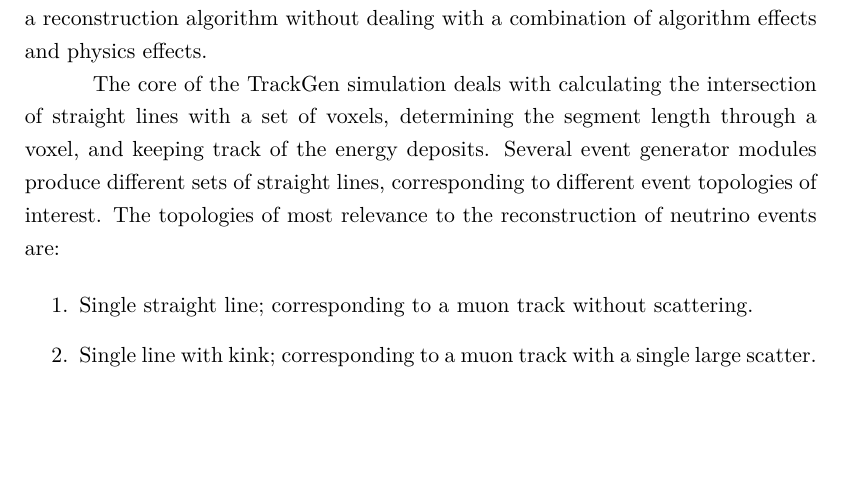
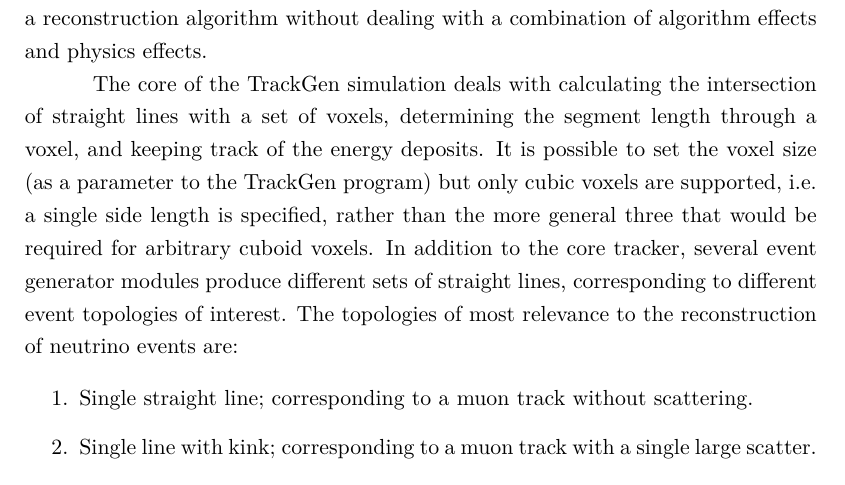
Before and after one commit to ajbennieston/thesis, a LaTeX thesis (thesis.tex, which reads chapters/detectorphysics.tex): part of page 41 of 125, cut so that both start at the same text, the shorter picture padded with empty space. Compiled offline with XeLaTeX; a missing font is replaced by an installed copy or a similar font.

Commit message:
Add description of how experimental resolution is embedded in TrackGen.
Describe the parameter that allows the voxel size to be adjusted;
explain that only cubic voxels are permitted. Closes #85.

```diff
--- a/chapters/detectorphysics.tex
+++ b/chapters/detectorphysics.tex
@@ -139,7 +139,7 @@ In the case of electrons, as the energy increases, the chance of an electromagne
 \section{The TrackGen Toy Track Simulation}
 In addition to the full physics simulation provided by Lamu (see section \ref{sec:lamu}), it is useful to be able to test algorithms for event reconstruction using simplified ``toy'' tracks. The TrackGen simulation is a Python program which produces events containing one or more straight line segments, tracked through cubic voxels with ``energy'' deposition $L\cdot dE/dx$ where $L$ is the length of the track segment through a voxel and $dE/dx$ is a constant `energy loss' per unit length for the track concerned. The calculated `energy' is deposited at the centre of each voxel. There is no attempt to model physics processes such as Bethe-Bloch energy loss or scattering. Similarly, no detector properties are taken into account. This produces very clean (but still voxellised) events which, in principle, can be used to test the baseline efficiency of a reconstruction algorithm without dealing with a combination of algorithm effects and physics effects.
 
-The core of the TrackGen simulation deals with calculating the intersection of straight lines with a set of voxels, determining the segment length through a voxel, and keeping track of the energy deposits. Several event generator modules produce different sets of straight lines, corresponding to different event topologies of interest. The topologies of most relevance to the reconstruction of neutrino events are:
+The core of the TrackGen simulation deals with calculating the intersection of straight lines with a set of voxels, determining the segment length through a voxel, and keeping track of the energy deposits. It is possible to set the voxel size (as a parameter to the TrackGen program) but only cubic voxels are supported, i.e. a single side length is specified, rather than the more general three that would be required for arbitrary cuboid voxels. In addition to the core tracker, several event generator modules produce different sets of straight lines, corresponding to different event topologies of interest. The topologies of most relevance to the reconstruction of neutrino events are:
 
 \begin{enumerate}
     \item Single straight line; corresponding to a muon track without scattering.
```
